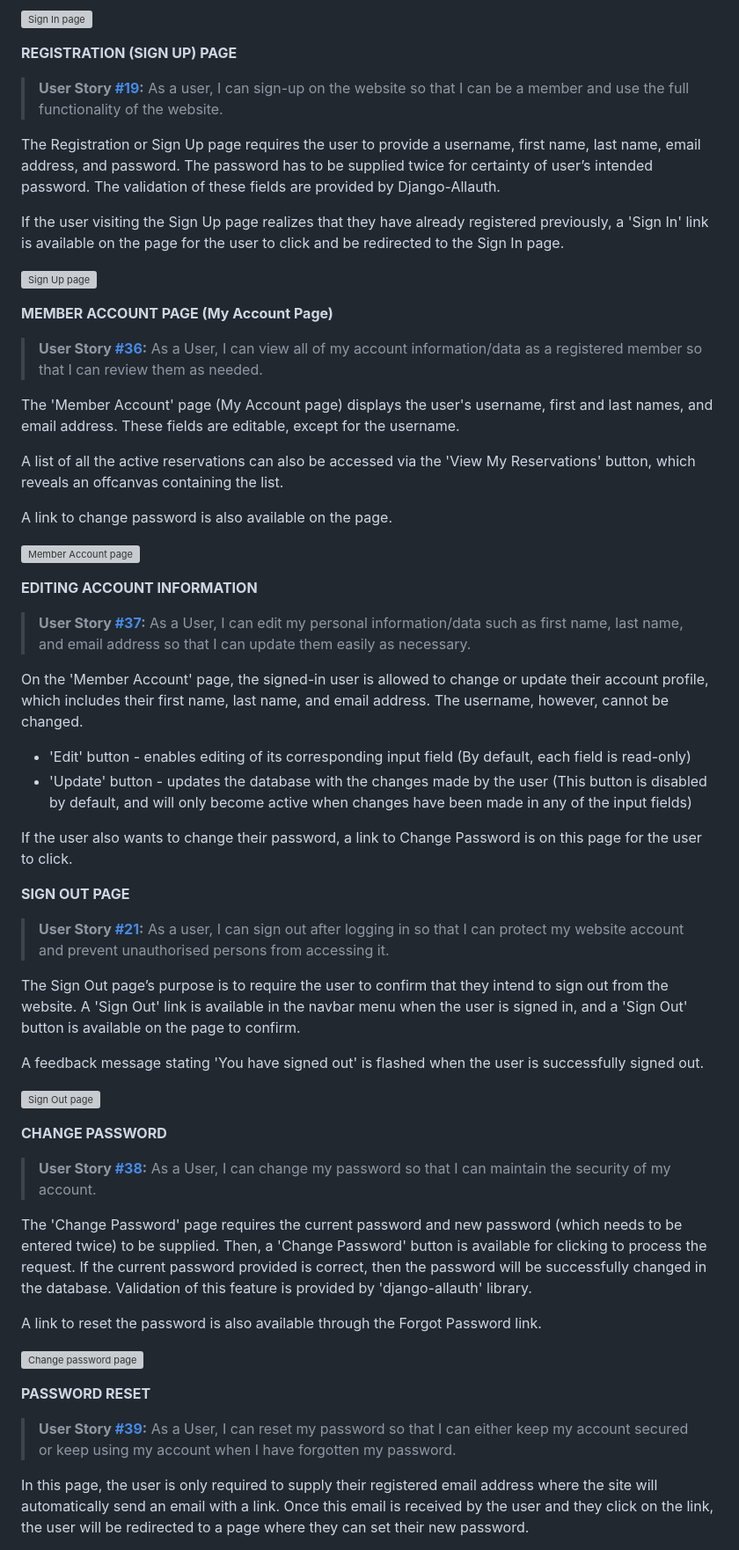
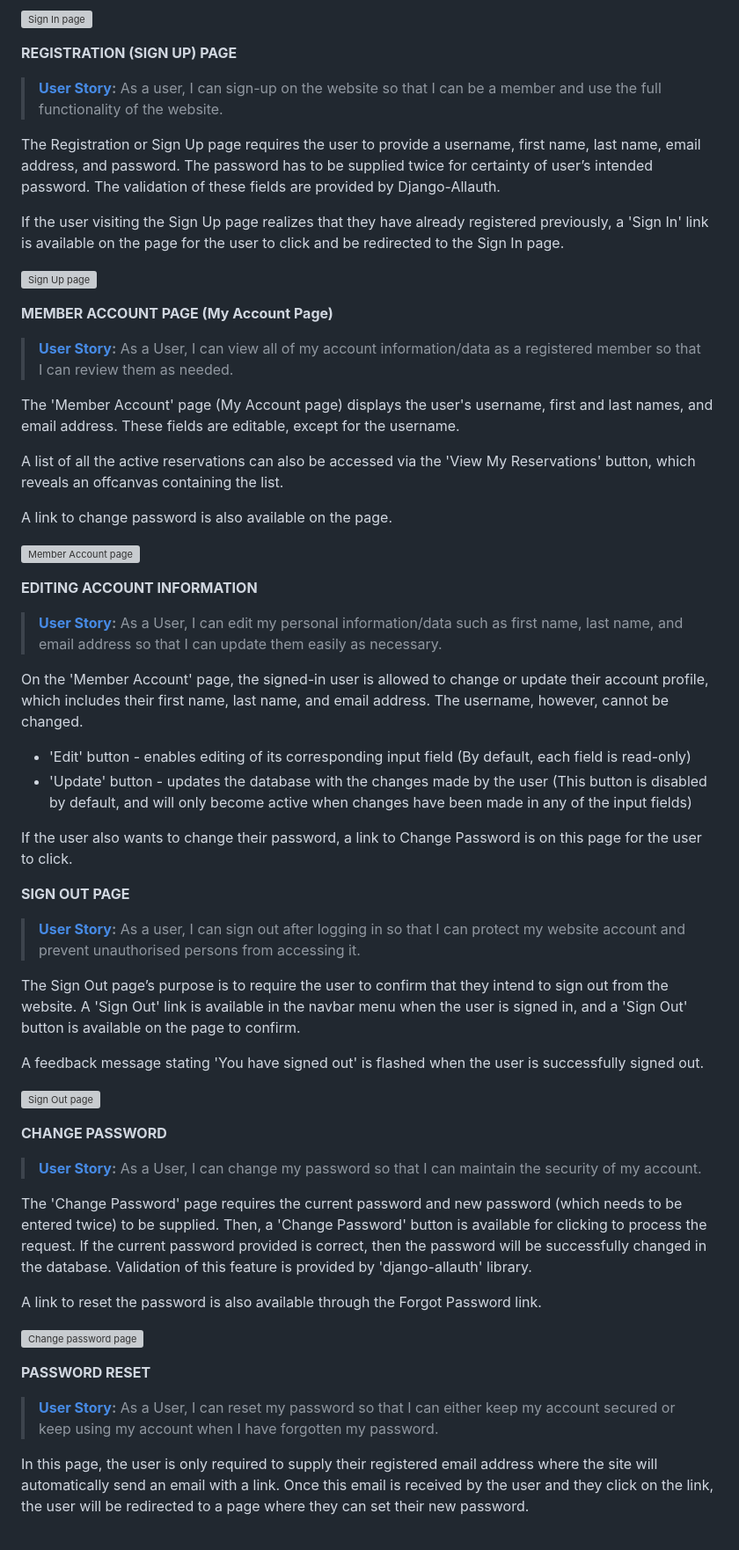
Before and after one commit to marked-gil/goodwill-events, a Markdown page: README.md, the part around the change printed below. Shown: that part at 88% size. GitHub-like rendering; grey boxes are pictures that could not be loaded.

```diff
--- a/README.md
+++ b/README.md
@@ -646,7 +654,7 @@ Feedback messages are flashed when the user is successfully signed in, and when
 ![Sign In page](docs/features_screenshots/sign-in.png)
 
 **REGISTRATION (SIGN UP) PAGE**
-> **User Story [#19](https://github.com/marked-gil/goodwill-events/issues/19):** As a user, I can sign-up on the website so that I can be a member and use the full functionality of the website.
+> **[User Story](https://github.com/marked-gil/goodwill-events/issues/19):** As a user, I can sign-up on the website so that I can be a member and use the full functionality of the website.
 
 The Registration or Sign Up page requires the user to provide a username, first name, last name, email address, and password. The password has to be supplied twice for certainty of user’s intended password. The validation of these fields are provided by Django-Allauth.
 
@@ -655,7 +663,7 @@ If the user visiting the Sign Up page realizes that they have already registered
 ![Sign Up page](docs/features_screenshots/sign-up.png)
 
 **MEMBER ACCOUNT PAGE (My Account Page)**
-> **User Story [#36](https://github.com/marked-gil/goodwill-events/issues/36):** As a User, I can view all of my account information/data as a registered member so that I can review them as needed.
+> **[User Story](https://github.com/marked-gil/goodwill-events/issues/36):** As a User, I can view all of my account information/data as a registered member so that I can review them as needed.
 
 The 'Member Account' page (My Account page) displays the user's username, first and last names, and email address. These fields are editable, except for the username.
 
@@ -666,7 +674,7 @@ A link to change password is also available on the page.
 ![Member Account page](docs/features_screenshots/member-account.png)
 
 **EDITING ACCOUNT INFORMATION**
-> **User Story [#37](https://github.com/marked-gil/goodwill-events/issues/37):** As a User, I can edit my personal information/data such as first name, last name, and email address so that I can update them easily as necessary.
+> **[User Story](https://github.com/marked-gil/goodwill-events/issues/37):** As a User, I can edit my personal information/data such as first name, last name, and email address so that I can update them easily as necessary.
 
 On the 'Member Account' page, the signed-in user is allowed to change or update their account profile, which includes their first name, last name, and email address. The username, however, cannot be changed.
 
@@ -676,7 +684,7 @@ On the 'Member Account' page, the signed-in user is allowed to change or update
 If the user also wants to change their password, a link to Change Password is on this page for the user to click.
 
 **SIGN OUT PAGE**
-> **User Story [#21](https://github.com/marked-gil/goodwill-events/issues/21):** As a user, I can sign out after logging in so that I can protect my website account and prevent unauthorised persons from accessing it.
+> **[User Story](https://github.com/marked-gil/goodwill-events/issues/21):** As a user, I can sign out after logging in so that I can protect my website account and prevent unauthorised persons from accessing it.
 
 The Sign Out page’s purpose is to require the user to confirm that they intend to sign out from the website. A 'Sign Out' link is available in the navbar menu when the user is signed in, and a 'Sign Out' button is available on the page to confirm.
 
@@ -685,7 +693,7 @@ A feedback message stating 'You have signed out' is flashed when the user is suc
 ![Sign Out page](docs/features_screenshots/sign-out.png)
 
 **CHANGE PASSWORD**
-> **User Story [#38](https://github.com/marked-gil/goodwill-events/issues/38):** As a User, I can change my password so that I can maintain the security of my account.
+> **[User Story](https://github.com/marked-gil/goodwill-events/issues/38):** As a User, I can change my password so that I can maintain the security of my account.
 
 The 'Change Password' page requires the current password and new password (which needs to be entered twice) to be supplied. Then, a 'Change Password' button is available for clicking to process the request. If the current password provided is correct, then the password will be successfully changed in the database. Validation of this feature is provided by 'django-allauth' library.
 
@@ -694,7 +702,7 @@ A link to reset the password is also available through the Forgot Password link.
 ![Change password page](docs/features_screenshots/change-password.png)
 
 **PASSWORD RESET**
-> **User Story [#39](https://github.com/marked-gil/goodwill-events/issues/39):** As a User, I can reset my password so that I can either keep my account secured or keep using my account when I have forgotten my password.
+> **[User Story](https://github.com/marked-gil/goodwill-events/issues/39):** As a User, I can reset my password so that I can either keep my account secured or keep using my account when I have forgotten my password.
 
 In this page, the user is only required to supply their registered email address where the site will automatically send an email with a link. Once this email is received by the user and they click on the link, the user will be redirected to a page where they can set their new password.
 
```
Also changed, not shown: other parts of README.md (+23 -15 lines), docs/features_screenshots/events-filtering.png (added).
